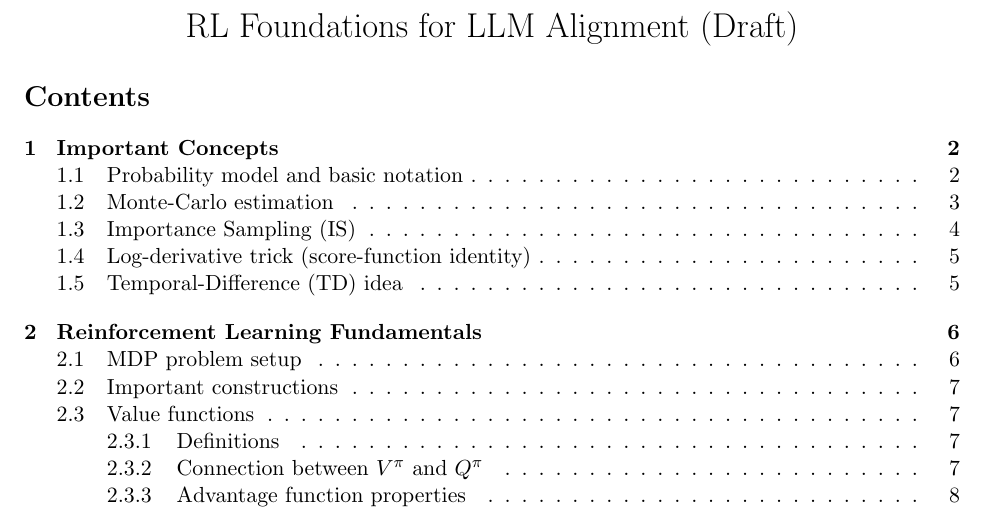
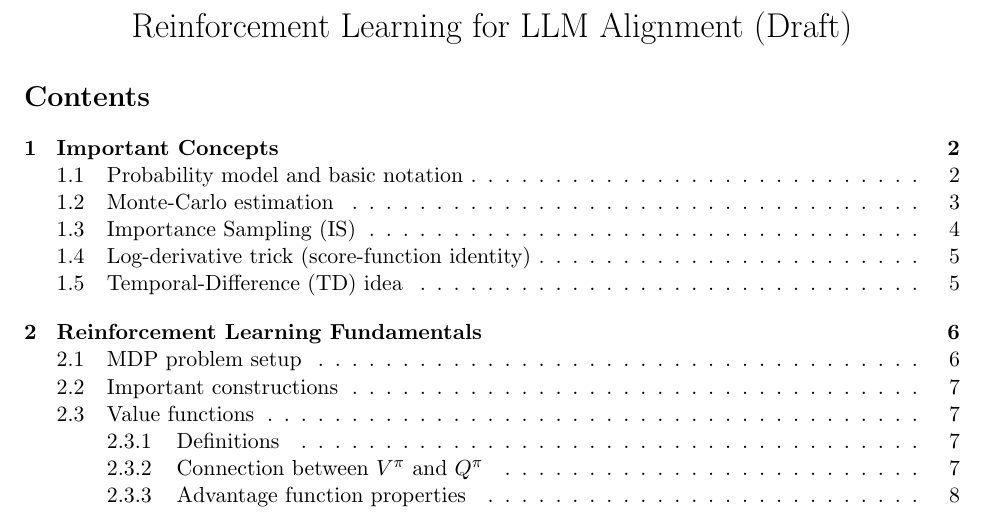
Before and after one commit to kryzhanovskiymax/llm-alignment-fundamentals-course, a LaTeX document (materials/book/src.tex): part of page 1 of 31, cut so that both start at the same text. Compiled offline with pdfLaTeX.

Commit message:
fixed book and README file for the course

```diff
--- a/materials/book/src.tex
+++ b/materials/book/src.tex
@@ -14,7 +14,7 @@
 \begin{document}
 
 \begin{center}
-{\LARGE RL Foundations for LLM Alignment (Draft)}\\[2mm]
+{\LARGE Reinforcement Learning for LLM Alignment (Draft)}\\[2mm]
 {}
 \end{center}
 
```
Also changed, not shown: README.md, materials/book/LLM_alignment_book.pdf, 1 other file.
